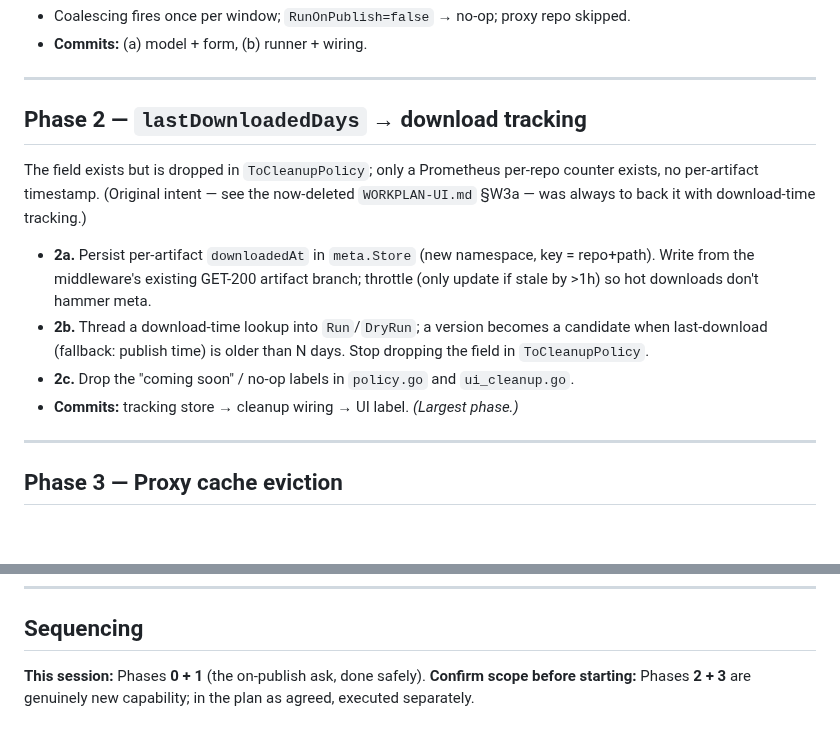
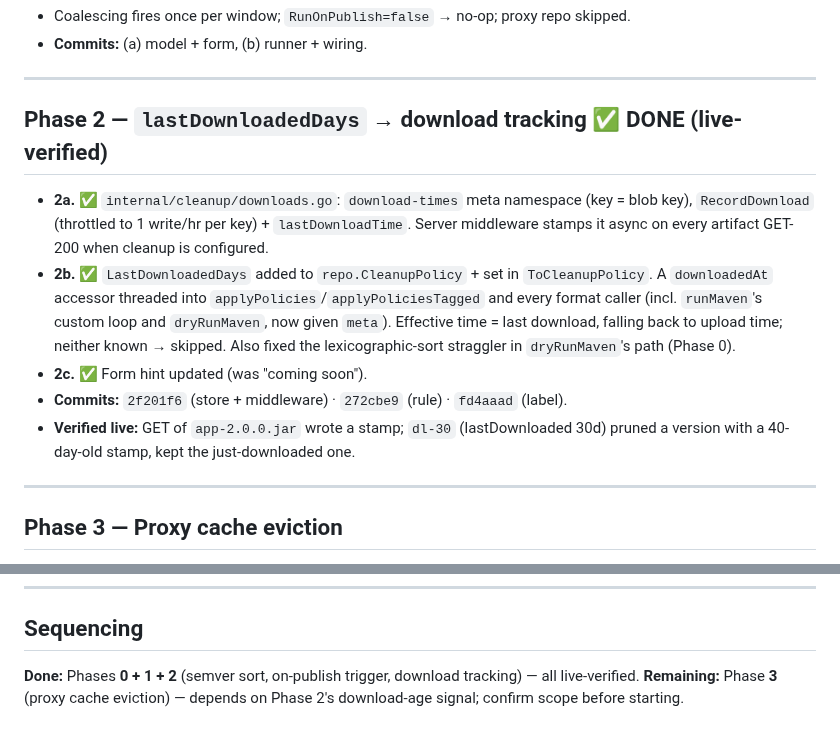
Before and after one commit to gkroken/forge, a Markdown page: WORKPLAN-CLEANUP.md, 2 parts joined by grey strips. Drawn GitHub-style; blank space fills up the shorter version.

Commit message:
docs: mark Phase 2 (download tracking) done in WORKPLAN-CLEANUP
Co-Authored-By: Claude Opus 4.8 <noreply@anthropic.com>

```diff
--- a/WORKPLAN-CLEANUP.md
+++ b/WORKPLAN-CLEANUP.md
@@ -91,20 +91,22 @@ annoyance; **on-publish it is an instant, dramatic failure** — fix first.
 
 ---
 
-## Phase 2 — `lastDownloadedDays` → download tracking
+## Phase 2 — `lastDownloadedDays` → download tracking ✅ DONE (live-verified)
 
-The field exists but is dropped in `ToCleanupPolicy`; only a Prometheus per-repo
-counter exists, no per-artifact timestamp. (Original intent — see the now-deleted
-`WORKPLAN-UI.md` §W3a — was always to back it with download-time tracking.)
-
-- **2a.** Persist per-artifact `downloadedAt` in `meta.Store` (new namespace, key
-  = repo+path). Write from the middleware's existing GET-200 artifact branch;
-  throttle (only update if stale by >1h) so hot downloads don't hammer meta.
-- **2b.** Thread a download-time lookup into `Run`/`DryRun`; a version becomes a
-  candidate when last-download (fallback: publish time) is older than N days. Stop
-  dropping the field in `ToCleanupPolicy`.
-- **2c.** Drop the "coming soon" / no-op labels in `policy.go` and `ui_cleanup.go`.
-- **Commits:** tracking store → cleanup wiring → UI label. *(Largest phase.)*
+- **2a.** ✅ `internal/cleanup/downloads.go`: `download-times` meta namespace
+  (key = blob key), `RecordDownload` (throttled to 1 write/hr per key) +
+  `lastDownloadTime`. Server middleware stamps it async on every artifact GET-200
+  when cleanup is configured.
+- **2b.** ✅ `LastDownloadedDays` added to `repo.CleanupPolicy` + set in
+  `ToCleanupPolicy`. A `downloadedAt` accessor threaded into
+  `applyPolicies`/`applyPoliciesTagged` and every format caller (incl.
+  `runMaven`'s custom loop and `dryRunMaven`, now given `meta`). Effective time =
+  last download, falling back to upload time; neither known → skipped. Also fixed
+  the lexicographic-sort straggler in `dryRunMaven`'s path (Phase 0).
+- **2c.** ✅ Form hint updated (was "coming soon").
+- **Commits:** `2f201f6` (store + middleware) · `272cbe9` (rule) · `fd4aaad` (label).
+- **Verified live:** GET of `app-2.0.0.jar` wrote a stamp; `dl-30` (lastDownloaded
+  30d) pruned a version with a 40-day-old stamp, kept the just-downloaded one.
 
 ---
 
@@ -136,6 +138,7 @@ Update memory with the shipped behaviour.
 
 ## Sequencing
 
-**This session:** Phases **0 + 1** (the on-publish ask, done safely).
-**Confirm scope before starting:** Phases **2 + 3** are genuinely new capability;
-in the plan as agreed, executed separately.
+**Done:** Phases **0 + 1 + 2** (semver sort, on-publish trigger, download
+tracking) — all live-verified.
+**Remaining:** Phase **3** (proxy cache eviction) — depends on Phase 2's
+download-age signal; confirm scope before starting.
```
